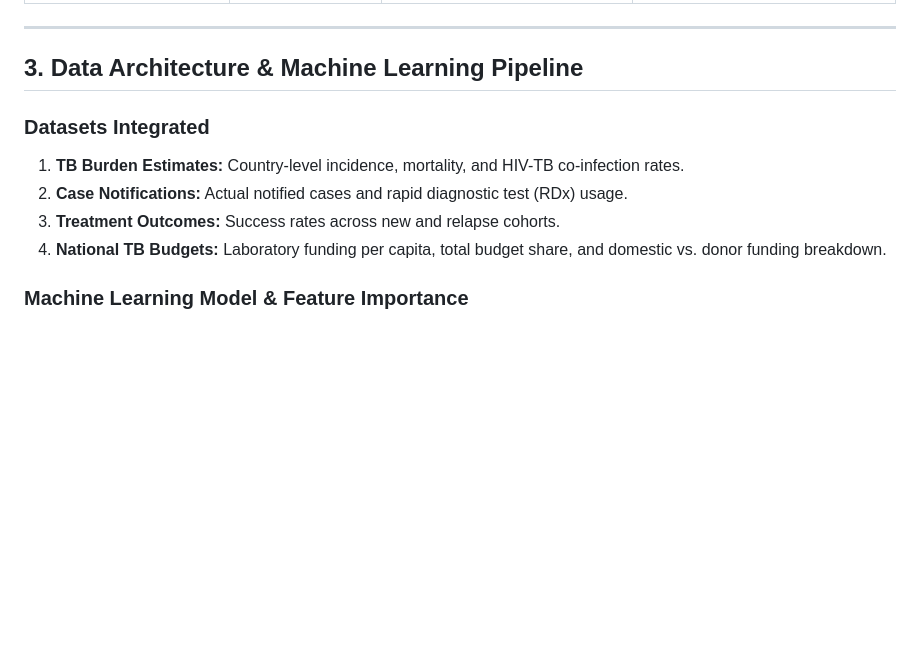
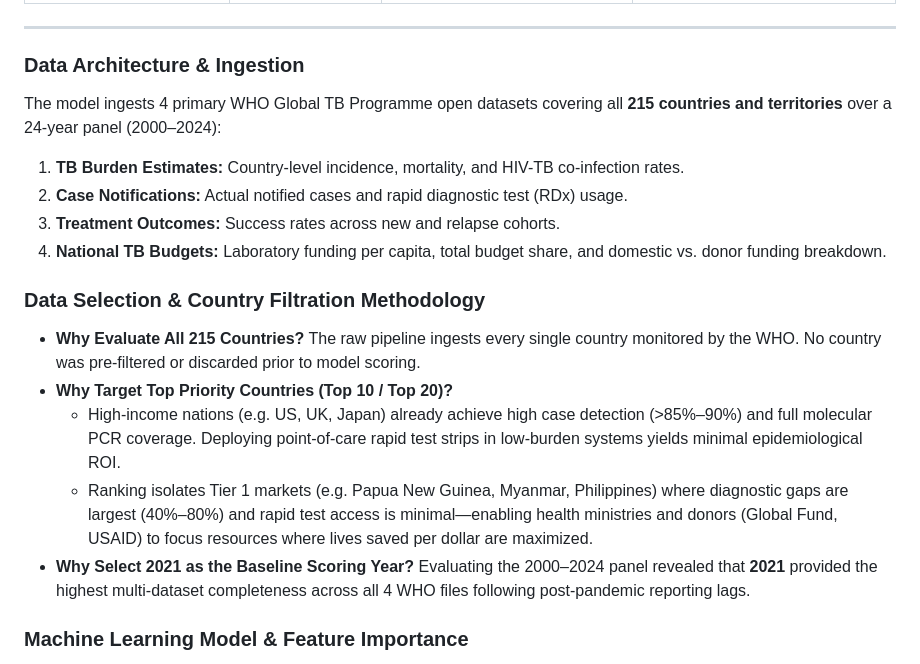
Before and after one commit to Mathedu-pandian/tb-diagnostic-gap-analysis, a Markdown page: PRODUCT_CASE_STUDY.md, the part around the change. Rendered like a GitHub page; blank space fills up the shorter version.

```diff
--- a/PRODUCT_CASE_STUDY.md
+++ b/PRODUCT_CASE_STUDY.md
@@ -43,13 +43,19 @@ graph TD
 
 ---
 
-## 3. Data Architecture & Machine Learning Pipeline
-
-### Datasets Integrated
+### Data Architecture & Ingestion
+The model ingests 4 primary WHO Global TB Programme open datasets covering all **215 countries and territories** over a 24-year panel (2000–2024):
 1. **TB Burden Estimates:** Country-level incidence, mortality, and HIV-TB co-infection rates.
 2. **Case Notifications:** Actual notified cases and rapid diagnostic test (RDx) usage.
 3. **Treatment Outcomes:** Success rates across new and relapse cohorts.
 4. **National TB Budgets:** Laboratory funding per capita, total budget share, and domestic vs. donor funding breakdown.
+
+### Data Selection & Country Filtration Methodology
+- **Why Evaluate All 215 Countries?** The raw pipeline ingests every single country monitored by the WHO. No country was pre-filtered or discarded prior to model scoring.
+- **Why Target Top Priority Countries (Top 10 / Top 20)?**
+  - High-income nations (e.g. US, UK, Japan) already achieve high case detection (>85%–90%) and full molecular PCR coverage. Deploying point-of-care rapid test strips in low-burden systems yields minimal epidemiological ROI.
+  - Ranking isolates Tier 1 markets (e.g. Papua New Guinea, Myanmar, Philippines) where diagnostic gaps are largest (40%–80%) and rapid test access is minimal—enabling health ministries and donors (Global Fund, USAID) to focus resources where lives saved per dollar are maximized.
+- **Why Select 2021 as the Baseline Scoring Year?** Evaluating the 2000–2024 panel revealed that **2021** provided the highest multi-dataset completeness across all 4 WHO files following post-pandemic reporting lags.
 
 ### Machine Learning Model & Feature Importance
 - **Architecture:** Random Forest Regressor trained on pooled 2015–2022 country-year panel using **country-held-out out-of-fold validation**.
```
Also changed, not shown: PRD.md (+15 -0 lines).
